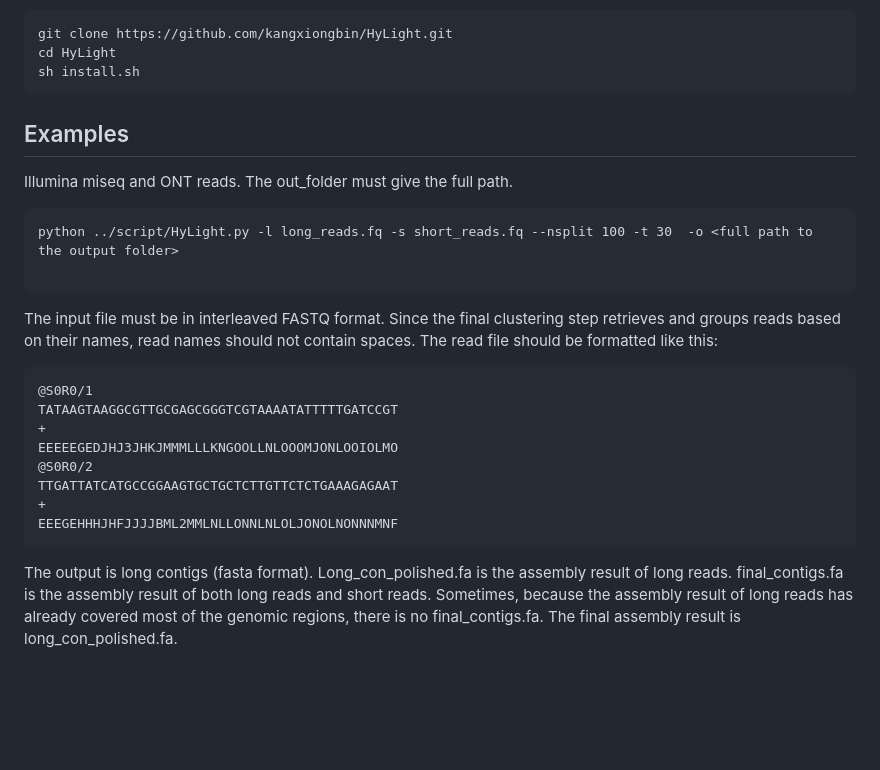
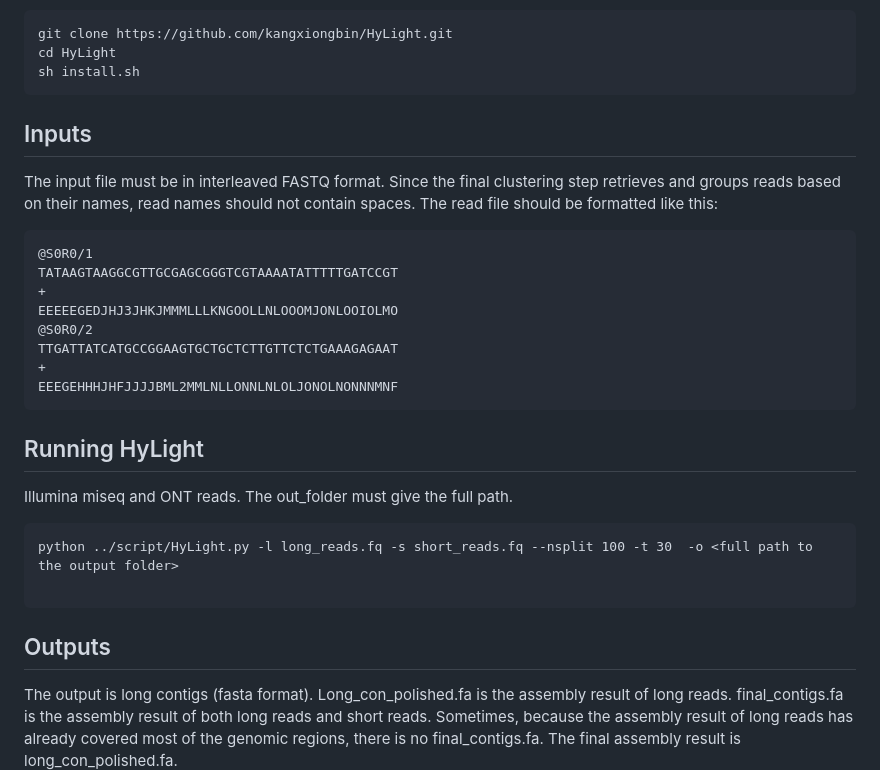
Before and after one commit to kangxiongbin/HyLight, a Markdown page: README.md, the part around the change. Drawn GitHub-style; blank space fills up the shorter version.

````diff
--- a/README.md
+++ b/README.md
@@ -31,13 +31,8 @@ git clone https://github.com/kangxiongbin/HyLight.git
 cd HyLight
 sh install.sh
 ```
-## Examples
 
-Illumina miseq and ONT reads. The out_folder must give the full path.
-```
-python ../script/HyLight.py -l long_reads.fq -s short_reads.fq --nsplit 100 -t 30  -o <full path to the output folder>
-
-```
+## Inputs
 The input file must be in interleaved FASTQ format. Since the final clustering step retrieves and groups reads based on their names, read names should not contain spaces. The read file should be formatted like this:
 ```
 @S0R0/1
@@ -50,6 +45,15 @@ TTGATTATCATGCCGGAAGTGCTGCTCTTGTTCTCTGAAAGAGAAT
 EEEGEHHHJHFJJJJBML2MMLNLLONNLNLOLJONOLNONNNMNF
 ```
 
+## Running HyLight
+
+Illumina miseq and ONT reads. The out_folder must give the full path.
+```
+python ../script/HyLight.py -l long_reads.fq -s short_reads.fq --nsplit 100 -t 30  -o <full path to the output folder>
+
+```
+
+## Outputs
 
 The output is long contigs (fasta format). Long_con_polished.fa is the assembly result of long reads. final_contigs.fa is the assembly result of both long reads and short reads. Sometimes, because the assembly result of long reads has already covered most of the genomic regions, there is no final_contigs.fa. The final assembly result is long_con_polished.fa.
 
````
